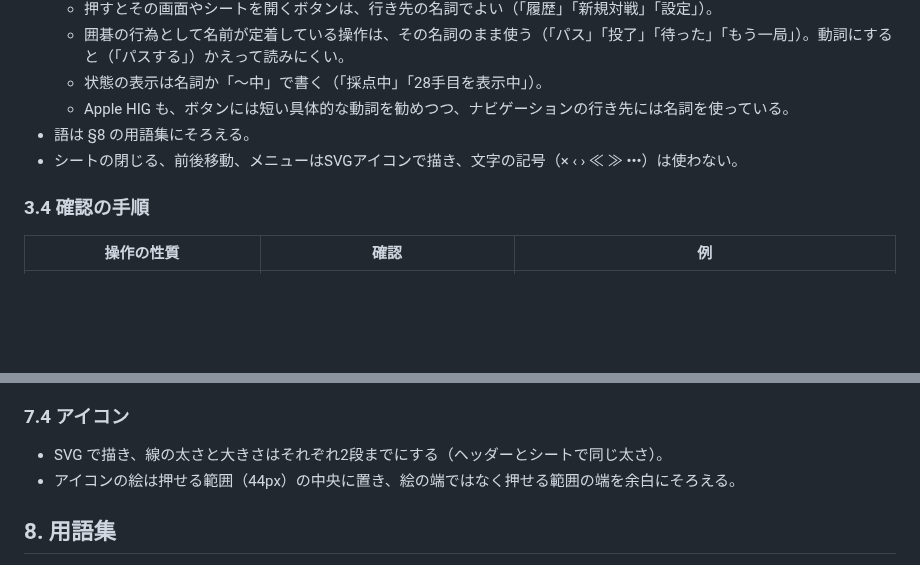
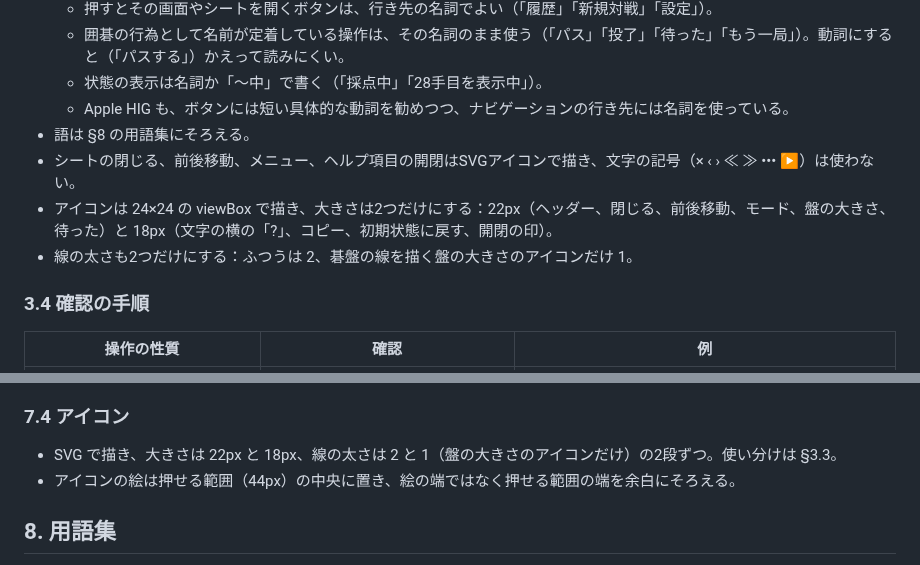
Before and after one commit to KTakahiro1729/MieGO, a Markdown page: docs/UX_POLICY_DRAFT.md, 2 parts joined by grey strips. Drawn GitHub-style; blank space fills up the shorter version.

Commit message:
Take #131's icon sizes and stroke widths into §3.3 and §7.4
Co-Authored-By: Claude Opus 5.5 <noreply@anthropic.com>
Claude-Session: https://claude.ai/code/session_01MgWgMwgQ37scRs6W4cmbMX

```diff
--- a/docs/UX_POLICY_DRAFT.md
+++ b/docs/UX_POLICY_DRAFT.md
@@ -78,7 +78,9 @@
   - 状態の表示は名詞か「〜中」で書く（「採点中」「28手目を表示中」）。
   - Apple HIG も、ボタンには短い具体的な動詞を勧めつつ、ナビゲーションの行き先には名詞を使っている。
 - 語は §8 の用語集にそろえる。
-- シートの閉じる、前後移動、メニューはSVGアイコンで描き、文字の記号（× ‹ › ≪ ≫ •••）は使わない。
+- シートの閉じる、前後移動、メニュー、ヘルプ項目の開閉はSVGアイコンで描き、文字の記号（× ‹ › ≪ ≫ ••• ▶）は使わない。
+- アイコンは 24×24 の viewBox で描き、大きさは2つだけにする：22px（ヘッダー、閉じる、前後移動、モード、盤の大きさ、待った）と 18px（文字の横の「?」、コピー、初期状態に戻す、開閉の印）。
+- 線の太さも2つだけにする：ふつうは 2、碁盤の線を描く盤の大きさのアイコンだけ 1。
 
 ### 3.4 確認の手順
 
@@ -213,7 +215,7 @@
 
 ### 7.4 アイコン
 
-- SVG で描き、線の太さと大きさはそれぞれ2段までにする（ヘッダーとシートで同じ太さ）。
+- SVG で描き、大きさは 22px と 18px、線の太さは 2 と 1（盤の大きさのアイコンだけ）の2段ずつ。使い分けは §3.3。
 - アイコンの絵は押せる範囲（44px）の中央に置き、絵の端ではなく押せる範囲の端を余白にそろえる。
 
 ## 8. 用語集
```
